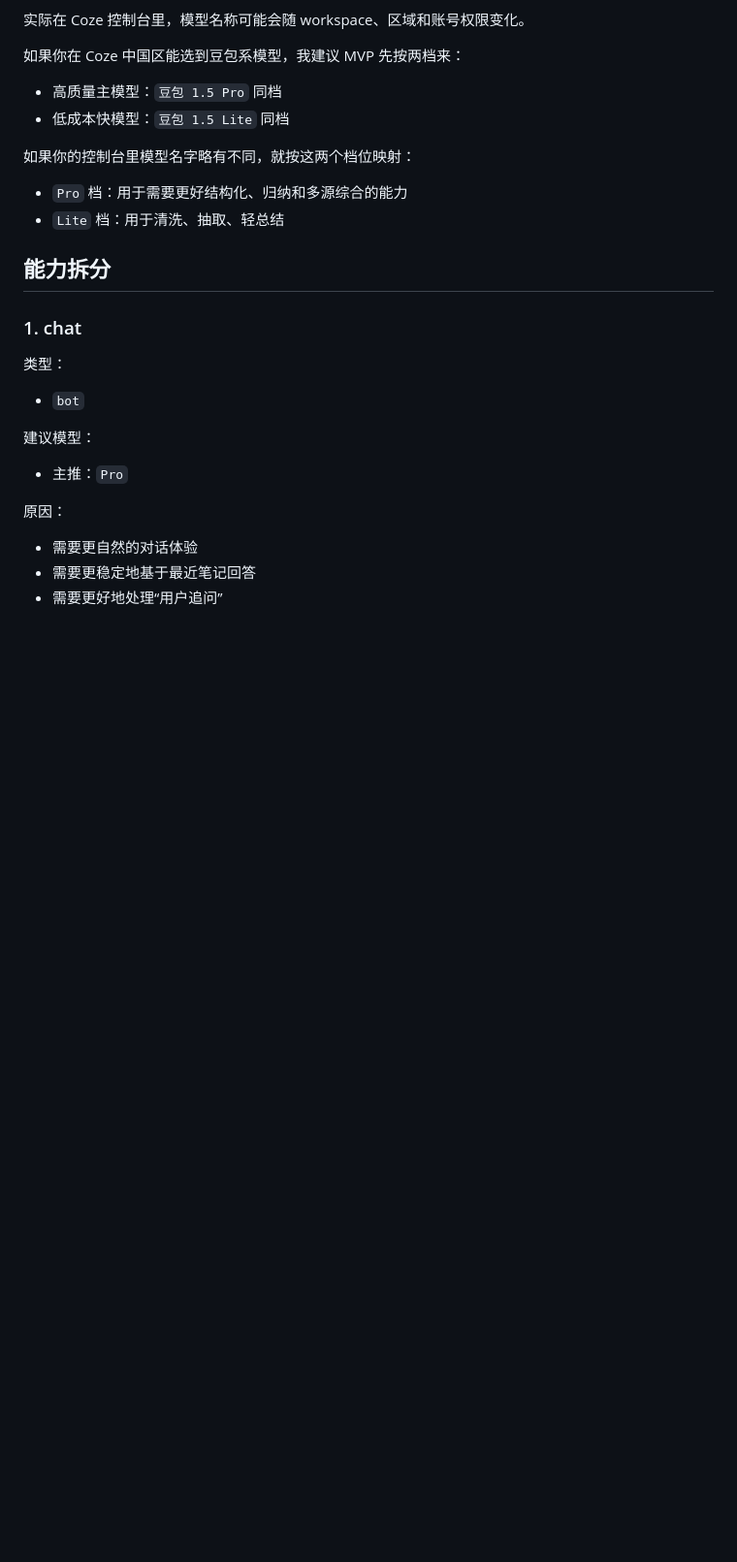
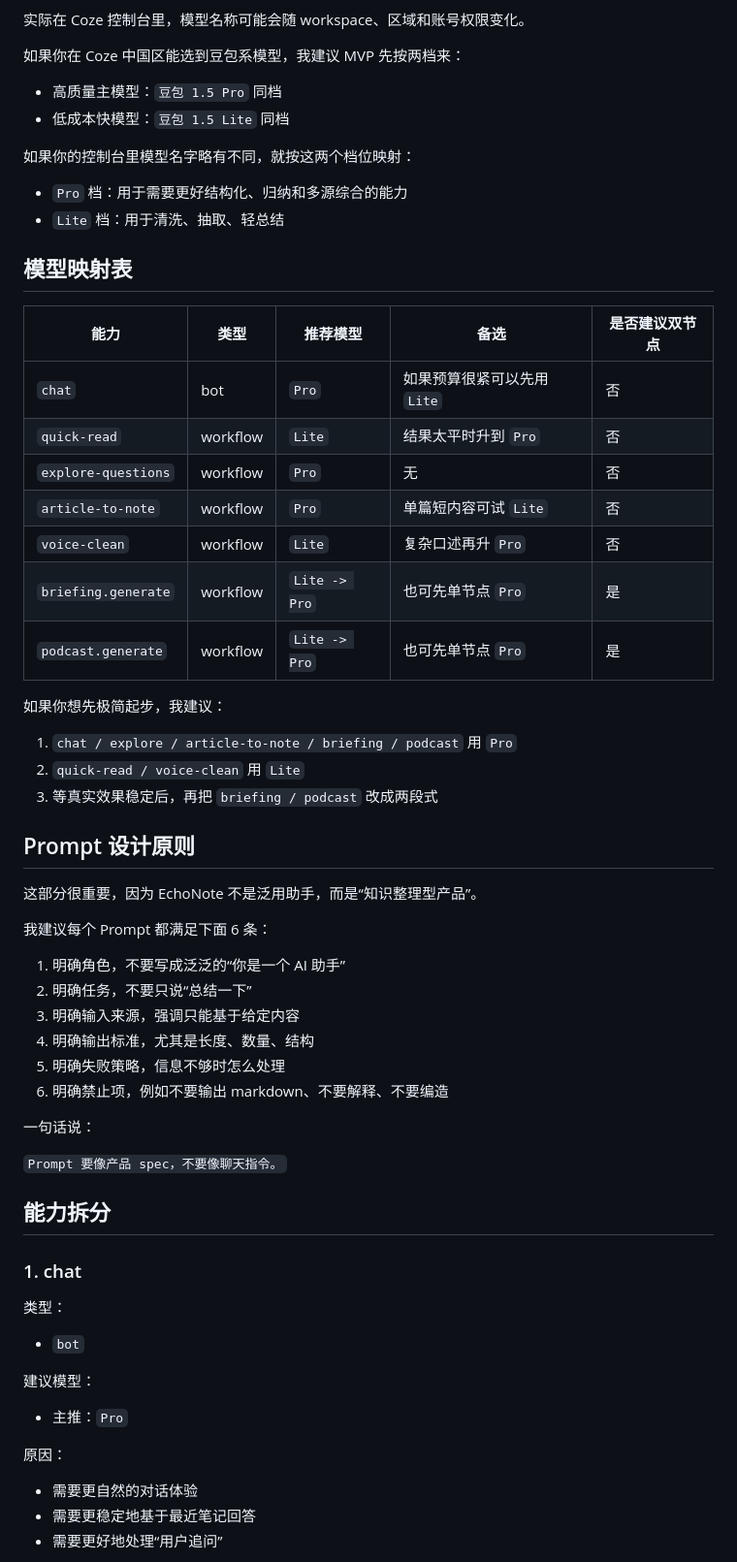
Before and after one commit to owenfuzhe/EchoNote, a Markdown page: docs/coze-workflow-design.md, the part around one of its changes. Shown at 97% size. GitHub-like rendering; blank space fills up the shorter version.

```diff
--- a/docs/coze-workflow-design.md
+++ b/docs/coze-workflow-design.md
@@ -173,6 +173,41 @@ MVP 阶段不要做一个“大而全”的 Coze workflow。
 - `Pro` 档：用于需要更好结构化、归纳和多源综合的能力
 - `Lite` 档：用于清洗、抽取、轻总结
 
+## 模型映射表
+
+| 能力 | 类型 | 推荐模型 | 备选 | 是否建议双节点 |
+|---|---|---|---|---|
+| `chat` | bot | `Pro` | 如果预算很紧可以先用 `Lite` | 否 |
+| `quick-read` | workflow | `Lite` | 结果太平时升到 `Pro` | 否 |
+| `explore-questions` | workflow | `Pro` | 无 | 否 |
+| `article-to-note` | workflow | `Pro` | 单篇短内容可试 `Lite` | 否 |
+| `voice-clean` | workflow | `Lite` | 复杂口述再升 `Pro` | 否 |
+| `briefing.generate` | workflow | `Lite -> Pro` | 也可先单节点 `Pro` | 是 |
+| `podcast.generate` | workflow | `Lite -> Pro` | 也可先单节点 `Pro` | 是 |
+
+如果你想先极简起步，我建议：
+
+1. `chat / explore / article-to-note / briefing / podcast` 用 `Pro`
+2. `quick-read / voice-clean` 用 `Lite`
+3. 等真实效果稳定后，再把 `briefing / podcast` 改成两段式
+
+## Prompt 设计原则
+
+这部分很重要，因为 EchoNote 不是泛用助手，而是“知识整理型产品”。
+
+我建议每个 Prompt 都满足下面 6 条：
+
+1. 明确角色，不要写成泛泛的“你是一个 AI 助手”
+2. 明确任务，不要只说“总结一下”
+3. 明确输入来源，强调只能基于给定内容
+4. 明确输出标准，尤其是长度、数量、结构
+5. 明确失败策略，信息不够时怎么处理
+6. 明确禁止项，例如不要输出 markdown、不要解释、不要编造
+
+一句话说：
+
+`Prompt 要像产品 spec，不要像聊天指令。`
+
 ## 能力拆分
 
 ### 1. chat
```
Also changed, not shown: other parts of docs/coze-workflow-design.md (+102 -50 lines).
